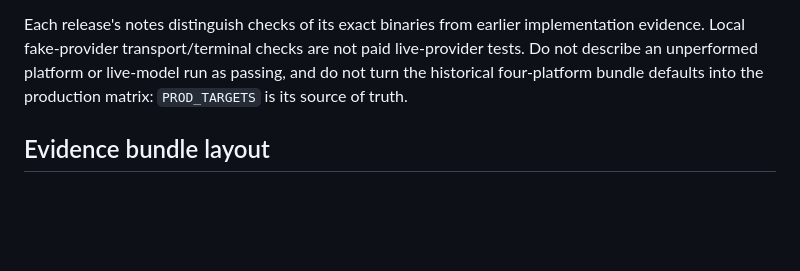
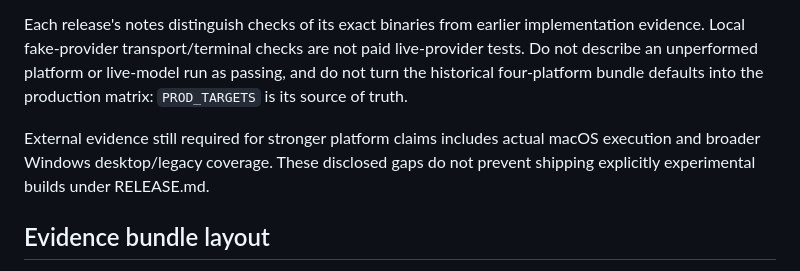
Before and after one commit to snajpa/snajpagent, a Markdown page: QUALIFICATION.md, the part around the change. Rendered like a GitHub page; blank space fills up the shorter version.

Commit message:
Keep outstanding runtime coverage explicit after release qualification rewrite

```diff
--- a/QUALIFICATION.md
+++ b/QUALIFICATION.md
@@ -56,6 +56,10 @@ paid live-provider tests. Do not describe an unperformed platform or live-model
 run as passing, and do not turn the historical four-platform bundle defaults
 into the production matrix: `PROD_TARGETS` is its source of truth.
 
+External evidence still required for stronger platform claims includes actual
+macOS execution and broader Windows desktop/legacy coverage. These disclosed
+gaps do not prevent shipping explicitly experimental builds under RELEASE.md.
+
 ## Evidence bundle layout
 
 `make evidencebundle` writes `$(EVIDENCE_DIR)` (default
```
